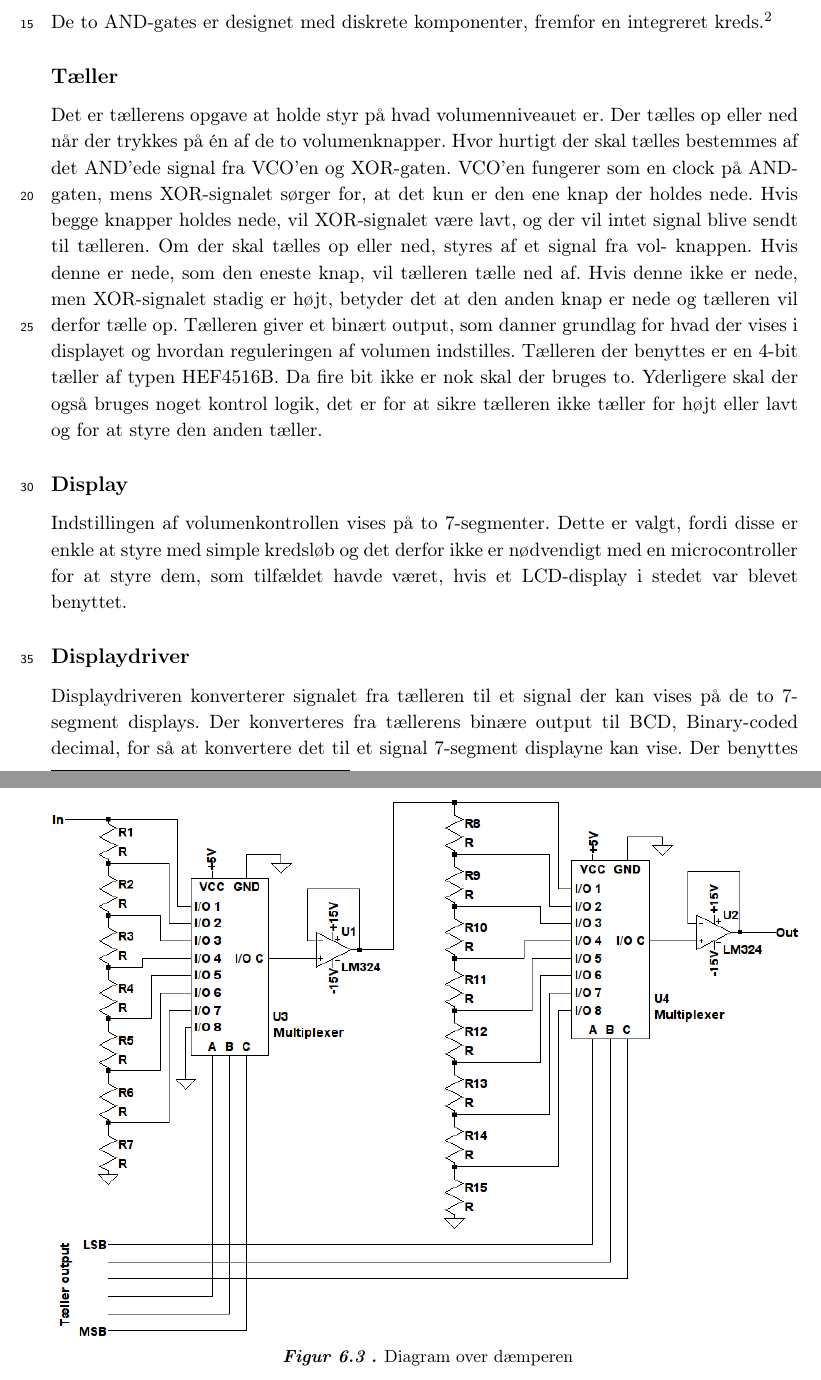
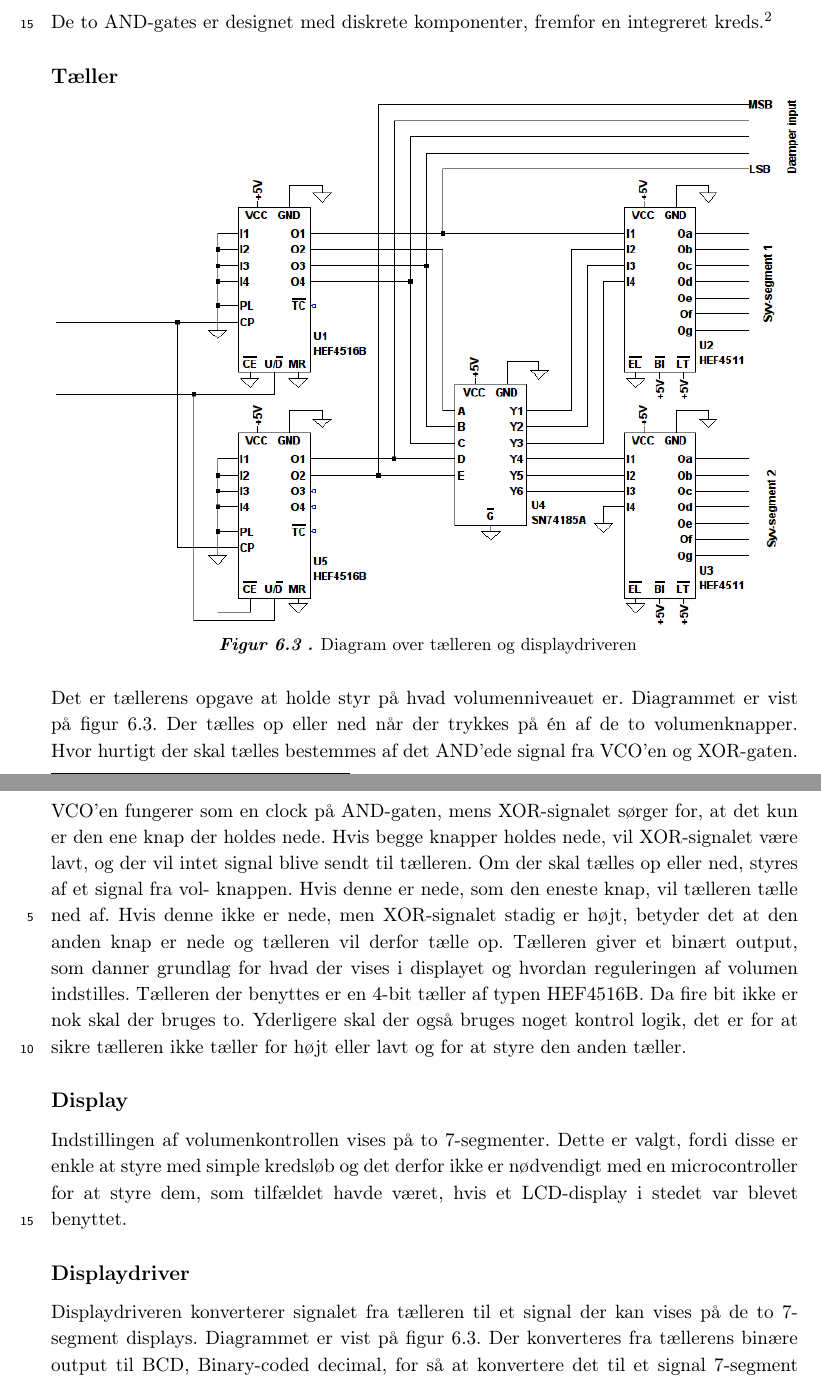
Before and after one commit to stillhunger/aau-eit-p3-2010, a LaTeX thesis (rapport/rapport.tex, which reads rapport/teknisk/volumenkontrol/volumenkontrol3.tex): two parts of pages 41 and 42 of 59, joined at a grey line, cut so that both start at the same text. Compiled offline with pdfLaTeX.

Commit message:
Volumenkontrol.

```diff
--- a/rapport/teknisk/volumenkontrol/volumenkontrol3.tex
+++ b/rapport/teknisk/volumenkontrol/volumenkontrol3.tex
@@ -6,7 +6,14 @@ De to AND-gates er designet med diskrete komponenter, fremfor en integreret kred
 \subsection*{Tæller}
 \label{volumenkontrol-design-taeller}
 
-Det er tællerens opgave at holde styr på hvad volumenniveauet er. Der tælles op eller ned når der trykkes på én af de to volumenknapper. Hvor hurtigt der skal tælles bestemmes af det AND'ede signal fra VCO'en og XOR-gaten. VCO'en fungerer som en clock på AND-gaten, mens XOR-signalet sørger for, at det kun er den ene knap der holdes nede. Hvis begge knapper holdes nede, vil XOR-signalet være lavt, og der vil intet signal blive sendt til tælleren. Om der skal tælles op eller ned, styres af et signal fra vol- knappen. Hvis denne er nede, som den eneste knap, vil tælleren tælle ned af. Hvis denne ikke er nede, men XOR-signalet stadig er højt, betyder det at den anden knap er nede og tælleren vil derfor tælle op. Tælleren giver et binært output, som danner grundlag for hvad der vises i displayet og hvordan reguleringen af volumen indstilles. Tælleren der benyttes er en 4-bit tæller af typen HEF4516B. Da fire bit ikke er nok skal der bruges to. Yderligere skal der også bruges noget kontrol logik, det er for at sikre tælleren ikke tæller for højt eller lavt og for at styre den anden tæller.
+\begin{figure}[h]
+\centering
+\includegraphics[width=\textwidth]{teknisk/volumenkontrol/taeller.png}
+\caption{Diagram over tælleren og displaydriveren}
+\label{fig:taeller}
+\end{figure}
+
+Det er tællerens opgave at holde styr på hvad volumenniveauet er. Diagrammet er vist på figur \ref{fig:taeller}. Der tælles op eller ned når der trykkes på én af de to volumenknapper. Hvor hurtigt der skal tælles bestemmes af det AND'ede signal fra VCO'en og XOR-gaten. VCO'en fungerer som en clock på AND-gaten, mens XOR-signalet sørger for, at det kun er den ene knap der holdes nede. Hvis begge knapper holdes nede, vil XOR-signalet være lavt, og der vil intet signal blive sendt til tælleren. Om der skal tælles op eller ned, styres af et signal fra vol- knappen. Hvis denne er nede, som den eneste knap, vil tælleren tælle ned af. Hvis denne ikke er nede, men XOR-signalet stadig er højt, betyder det at den anden knap er nede og tælleren vil derfor tælle op. Tælleren giver et binært output, som danner grundlag for hvad der vises i displayet og hvordan reguleringen af volumen indstilles. Tælleren der benyttes er en 4-bit tæller af typen HEF4516B. Da fire bit ikke er nok skal der bruges to. Yderligere skal der også bruges noget kontrol logik, det er for at sikre tælleren ikke tæller for højt eller lavt og for at styre den anden tæller.
 
 \subsection*{Display}
 \label{volumenkontrol-design-display}
@@ -14,7 +21,7 @@ Indstillingen af volumenkontrollen vises på to 7-segmenter. Dette er valgt, for
 
 \subsection*{Displaydriver}
 \label{volumenkontrol-design-display_driver}
-Displaydriveren konverterer signalet fra tælleren til et signal der kan vises på de to 7-segment displays. Der konverteres fra tællerens binære output til BCD, Binary-coded decimal, for så at konvertere det til et signal 7-segment displayne kan vise. Der benyttes en SN74185A til konverteringen fra binær til BCD. Fordelen ved at konvertere til BCD først er at denne konvertering også deler det binære tal op i to, enere og tiere. Disse to binære tal sendes igennem en 7-segmentsdriver, HEF4511, for at få et output der fungerer med 7-segmenterne.
+Displaydriveren konverterer signalet fra tælleren til et signal der kan vises på de to 7-segment displays. Diagrammet er vist på figur \ref{fig:taeller}. Der konverteres fra tællerens binære output til BCD, Binary-coded decimal, for så at konvertere det til et signal 7-segment displayne kan vise. Der benyttes en SN74185A til konverteringen fra binær til BCD. Fordelen ved at konvertere til BCD først er at denne konvertering også deler det binære tal op i to, enere og tiere. Disse to binære tal sendes igennem en 7-segmentsdriver, HEF4511, for at få et output der fungerer med 7-segmenterne.
 
 \subsection*{Dæmper}
 \label{volumenkontrol-design-daemper}
```
Also changed, not shown: rapport/teknisk/volumenkontrol/taeller.png (added).
